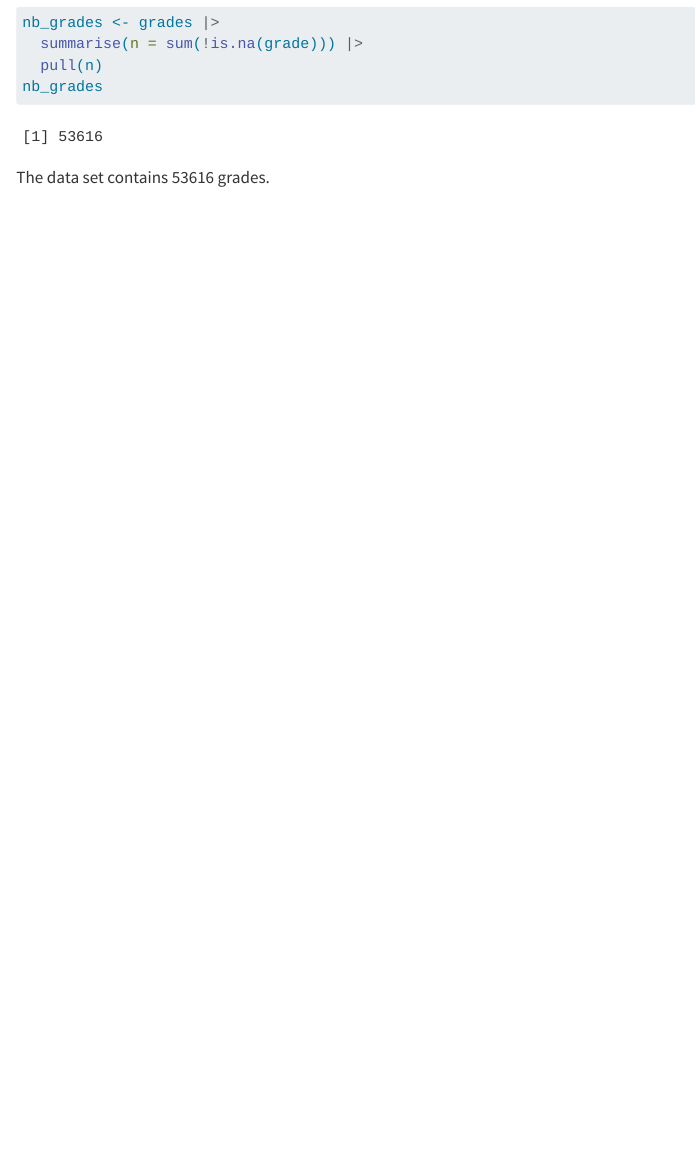
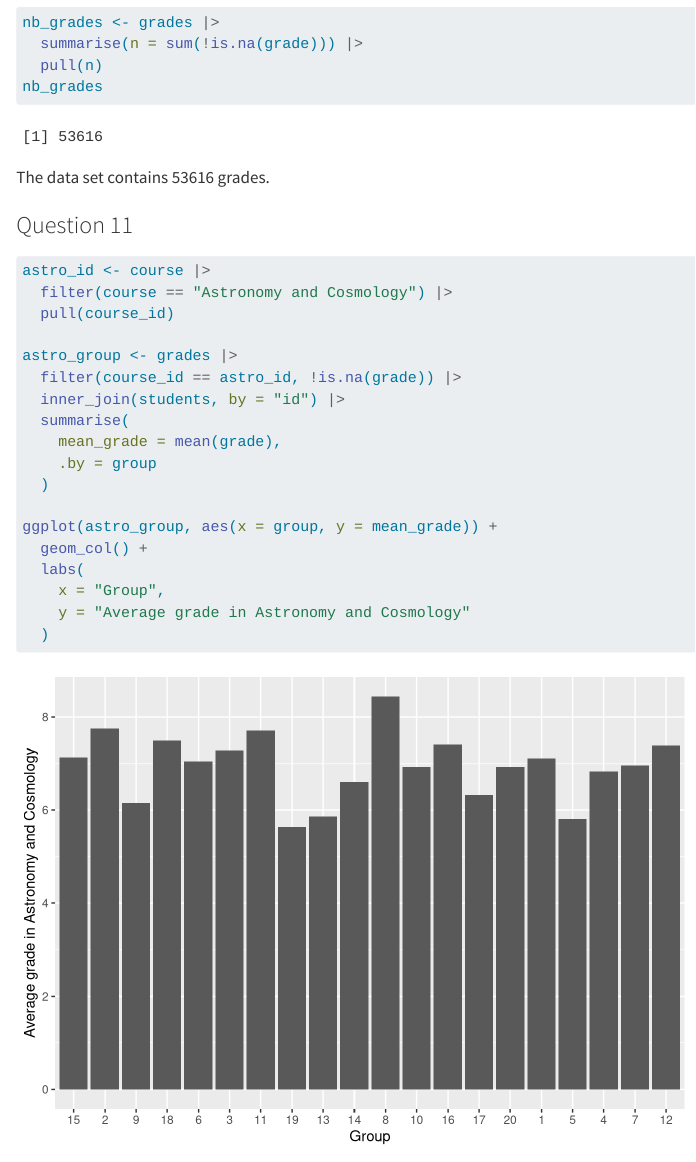
Before and after one commit to lounaduyck-afk/grades-test, a Quarto document (Grades-test.qmd): the page in a window 1100 px wide, from 7610 px down. Rendered offline with R 4.5, knitr and Pandoc in place of Quarto, with nearby package versions; some code elsewhere in the file could not run offline.

Commit message:
Question 11 : average of the grades in "Astronomy and Cosmology" course

````diff
--- a/Grades-test.qmd
+++ b/Grades-test.qmd
@@ -157,3 +157,26 @@ nb_grades
 ```
 
 The data set contains 53616 grades.
+
+### Question 11
+
+```{r}
+astro_id <- course |>
+  filter(course == "Astronomy and Cosmology") |>
+  pull(course_id)
+
+astro_group <- grades |>
+  filter(course_id == astro_id, !is.na(grade)) |>
+  inner_join(students, by = "id") |>
+  summarise(
+    mean_grade = mean(grade),
+    .by = group
+  )
+
+ggplot(astro_group, aes(x = group, y = mean_grade)) +
+  geom_col() +
+  labs(
+    x = "Group",
+    y = "Average grade in Astronomy and Cosmology"
+  )
+```
````
